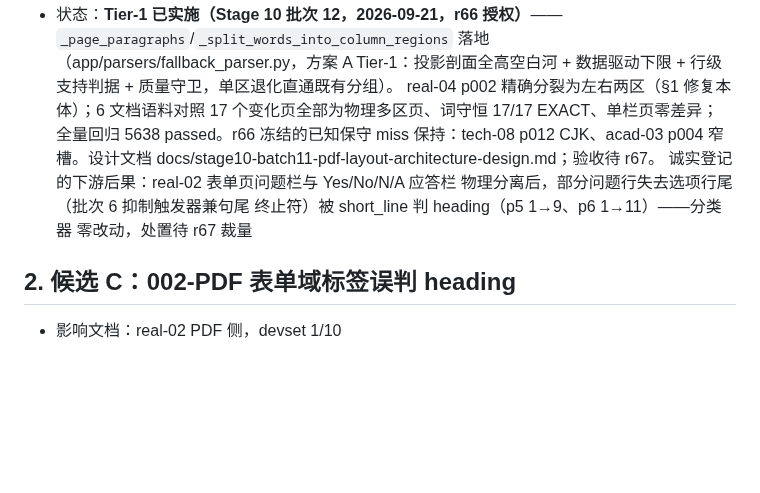
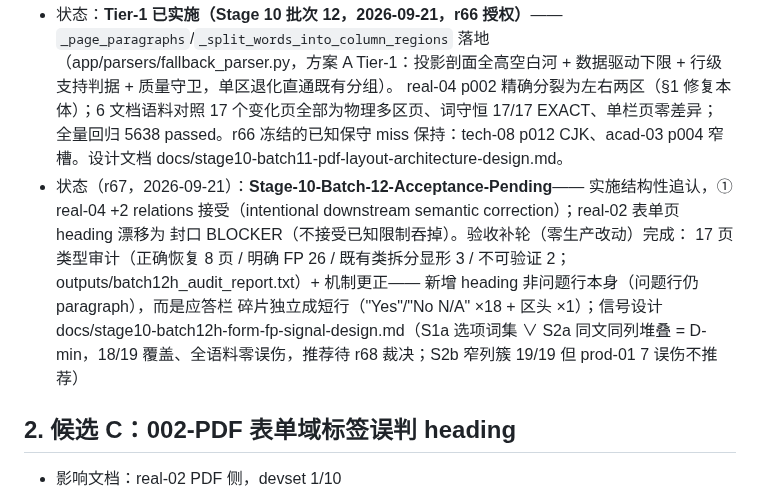
Before and after one commit to zzh18012/dachaung, a Markdown page: docs/BACKLOG.md, the part around the change. Rendered like a GitHub page; blank space fills up the shorter version.

```diff
--- a/docs/BACKLOG.md
+++ b/docs/BACKLOG.md
@@ -16,11 +16,18 @@
   17 个变化页全部为物理多区页、词守恒 17/17 EXACT、单栏页零差异；
   全量回归 5638 passed。r66 冻结的已知保守 miss 保持：tech-08 p012
   CJK、acad-03 p004 窄槽。设计文档
-  docs/stage10-batch11-pdf-layout-architecture-design.md；验收待 r67。
-  诚实登记的下游后果：real-02 表单页问题栏与 Yes/No/N/A 应答栏
-  物理分离后，部分问题行失去选项行尾（批次 6 抑制触发器兼句尾
-  终止符）被 short_line 判 heading（p5 1→9、p6 1→11）——分类器
-  零改动，处置待 r67 裁量
+  docs/stage10-batch11-pdf-layout-architecture-design.md。
+- 状态（r67，2026-09-21）：**Stage-10-Batch-12-Acceptance-Pending**——
+  实施结构性追认，① real-04 +2 relations 接受（intentional
+  downstream semantic correction）；real-02 表单页 heading 漂移为
+  封口 BLOCKER（不接受已知限制吞掉）。验收补轮（零生产改动）完成：
+  17 页类型审计（正确恢复 8 页 / 明确 FP 26 / 既有类拆分显形 3 /
+  不可验证 2；outputs/batch12h_audit_report.txt）+ 机制更正——
+  新增 heading 非问题行本身（问题行仍 paragraph），而是应答栏
+  碎片独立成短行（"Yes"/"No N/A" ×18 + 区头 ×1）；信号设计
+  docs/stage10-batch12h-form-fp-signal-design.md（S1a 选项词集 ∨
+  S2a 同文同列堆叠 = D-min，18/19 覆盖、全语料零误伤，推荐待
+  r68 裁决；S2b 窄列簇 19/19 但 prod-01 7 误伤不推荐）
 
 ## 2. 候选 C：002-PDF 表单域标签误判 heading
 
```
Also changed, not shown: docs/stage10-batch12h-form-fp-signal-design.md (added, +116 -0 lines).
